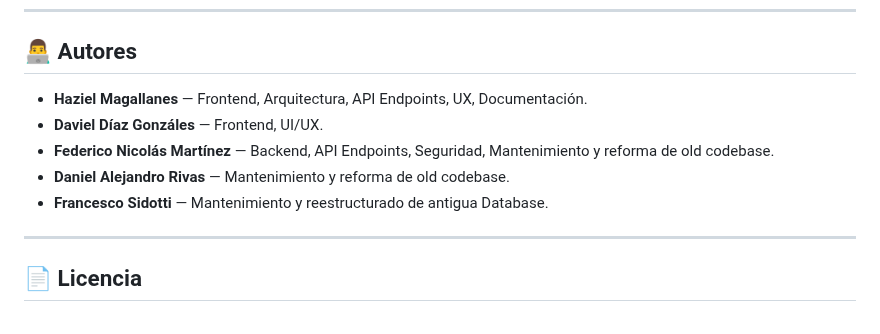
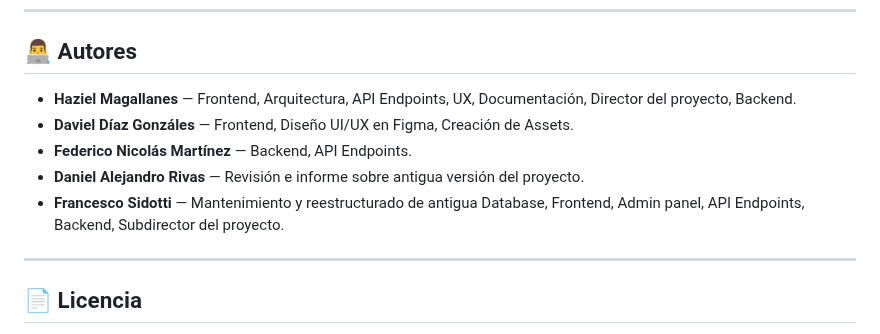
Before and after one commit to eestn2/UNiTEC, a Markdown page: README.md, the part around the change. Rendered like a GitHub page.

Commit message:
Roles update

```diff
--- a/README.md
+++ b/README.md
@@ -130,11 +130,11 @@ src/
 
 ## 👨‍💻 Autores
 
-- **Haziel Magallanes** — Frontend, Arquitectura, API Endpoints, UX, Documentación.
-- **Daviel Díaz Gonzáles** — Frontend, UI/UX.
-- **Federico Nicolás Martínez** — Backend, API Endpoints, Seguridad, Mantenimiento y reforma de old codebase.
-- **Daniel Alejandro Rivas** — Mantenimiento y reforma de old codebase.
-- **Francesco Sidotti** — Mantenimiento y reestructurado de antigua Database.
+- **Haziel Magallanes** — Frontend, Arquitectura, API Endpoints, UX, Documentación, Director del proyecto, Backend.
+- **Daviel Díaz Gonzáles** — Frontend, Diseño UI/UX en Figma, Creación de Assets.
+- **Federico Nicolás Martínez** — Backend, API Endpoints.
+- **Daniel Alejandro Rivas** — Revisión e informe sobre antigua versión del proyecto.
+- **Francesco Sidotti** — Mantenimiento y reestructurado de antigua Database, Frontend, Admin panel, API Endpoints, Backend, Subdirector del proyecto.
 
 
 ---
```
